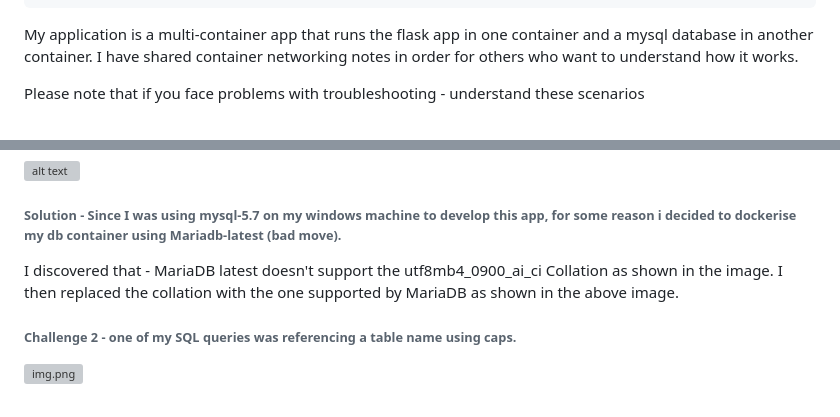
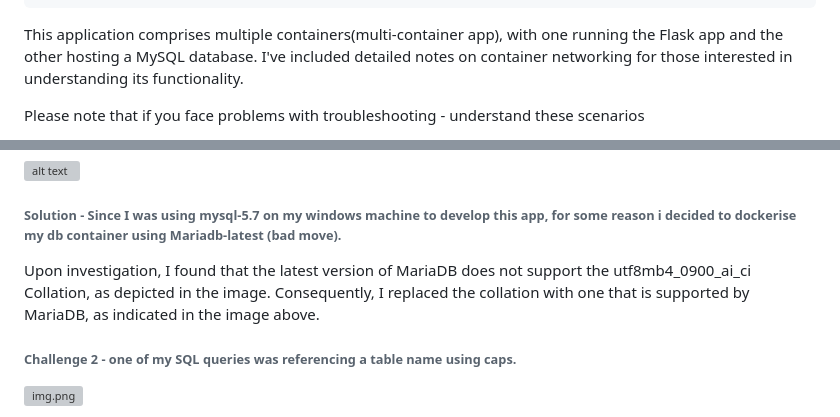
Before and after one commit to chamambom/python_to_text, a Markdown page: README.md, 2 parts joined by grey strips. Drawn GitHub-style; grey boxes are pictures that could not be loaded.

Commit message:
update README.md documentation

````diff
--- a/README.md
+++ b/README.md
@@ -214,8 +213,7 @@ Commands:
   rm          Remove one or more networks
   ```
 
-My application is a multi-container app that runs the flask app in one container and a mysql database in another container. I have shared
-container networking notes in order for others who want to understand how it works.
+This application comprises multiple containers(multi-container app), with one running the Flask app and the other hosting a MySQL database. I've included detailed notes on container networking for those interested in understanding its functionality.
 
 Please note that if you face problems with troubleshooting - understand these scenarios
 
@@ -253,7 +251,7 @@ Final step - Running application.
 
 ###### Solution - Since I was using mysql-5.7 on my windows machine to develop this app, for some reason i decided to dockerise my db container using Mariadb-latest (bad move).
 
-I discovered that - MariaDB latest doesn't support the utf8mb4_0900_ai_ci Collation as shown in the image. I then replaced the collation with the one supported by MariaDB as shown in the above image.
+Upon investigation, I found that the latest version of MariaDB does not support the utf8mb4_0900_ai_ci Collation, as depicted in the image. Consequently, I replaced the collation with one that is supported by MariaDB, as indicated in the image above.
 
 ###### Challenge 2 - one of my SQL queries was referencing a table name using caps.
 
````
Also changed, not shown: other parts of README.md (+0 -1 lines).
